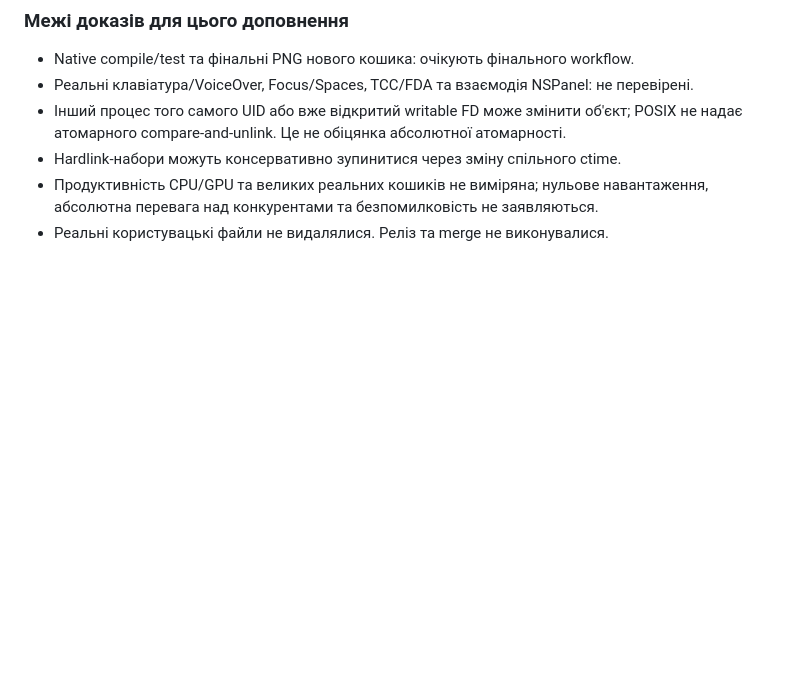
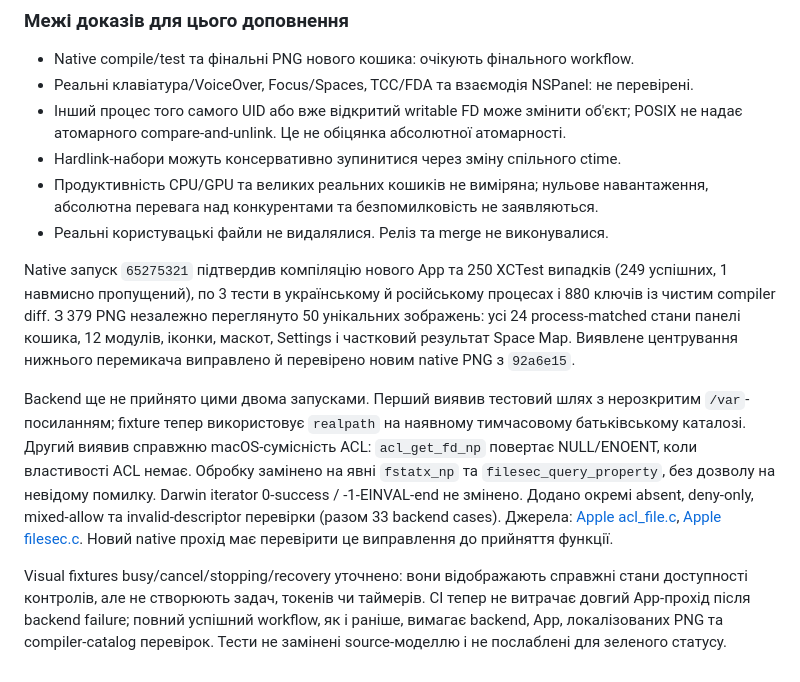
Before and after one commit to Lexus2016/Nora, a Markdown page: docs/audits/2026-10-17-remediation.uk.md, the part around the change. GitHub-like rendering; blank space fills up the shorter version.

Commit message:
Fix Darwin ACL inspection and busy Trash fixtures (5/6; integration verification pending)

```diff
--- a/docs/audits/2026-10-17-remediation.uk.md
+++ b/docs/audits/2026-10-17-remediation.uk.md
@@ -160,3 +160,27 @@ Reduce Motion потребує окремої інтерактивної пер
 - Продуктивність CPU/GPU та великих реальних кошиків не виміряна; нульове
   навантаження, абсолютна перевага над конкурентами та безпомилковість не заявляються.
 - Реальні користувацькі файли не видалялися. Реліз та merge не виконувалися.
+
+Native запуск `65275321` підтвердив компіляцію нового App та 250 XCTest випадків
+(249 успішних, 1 навмисно пропущений), по 3 тести в українському й російському
+процесах і 880 ключів із чистим compiler diff. З 379 PNG незалежно переглянуто
+50 унікальних зображень: усі 24 process-matched стани панелі кошика, 12 модулів,
+іконки, маскот, Settings і частковий результат Space Map. Виявлене центрування
+нижнього перемикача виправлено й перевірено новим native PNG з `92a6e15`.
+
+Backend ще не прийнято цими двома запусками. Перший виявив тестовий шлях з
+нерозкритим `/var`-посиланням; fixture тепер використовує `realpath` на наявному
+тимчасовому батьківському каталозі. Другий виявив справжню macOS-сумісність ACL:
+`acl_get_fd_np` повертає NULL/ENOENT, коли властивості ACL немає. Обробку замінено
+на явні `fstatx_np` та `filesec_query_property`, без дозволу на невідому помилку.
+Darwin iterator 0-success / -1-EINVAL-end не змінено. Додано окремі absent,
+deny-only, mixed-allow та invalid-descriptor перевірки (разом 33 backend cases).
+Джерела: [Apple acl_file.c](https://github.com/apple-oss-distributions/Libc/blob/main/posix1e/acl_file.c),
+[Apple filesec.c](https://github.com/apple-oss-distributions/Libc/blob/main/gen/filesec.c).
+Новий native прохід має перевірити це виправлення до прийняття функції.
+
+Visual fixtures busy/cancel/stopping/recovery уточнено: вони відображають справжні
+стани доступності контролів, але не створюють задач, токенів чи таймерів.
+CI тепер не витрачає довгий App-прохід після backend failure; повний успішний
+workflow, як і раніше, вимагає backend, App, локалізованих PNG та compiler-catalog
+перевірок. Тести не замінені source-моделлю і не послаблені для зеленого статусу.
```
